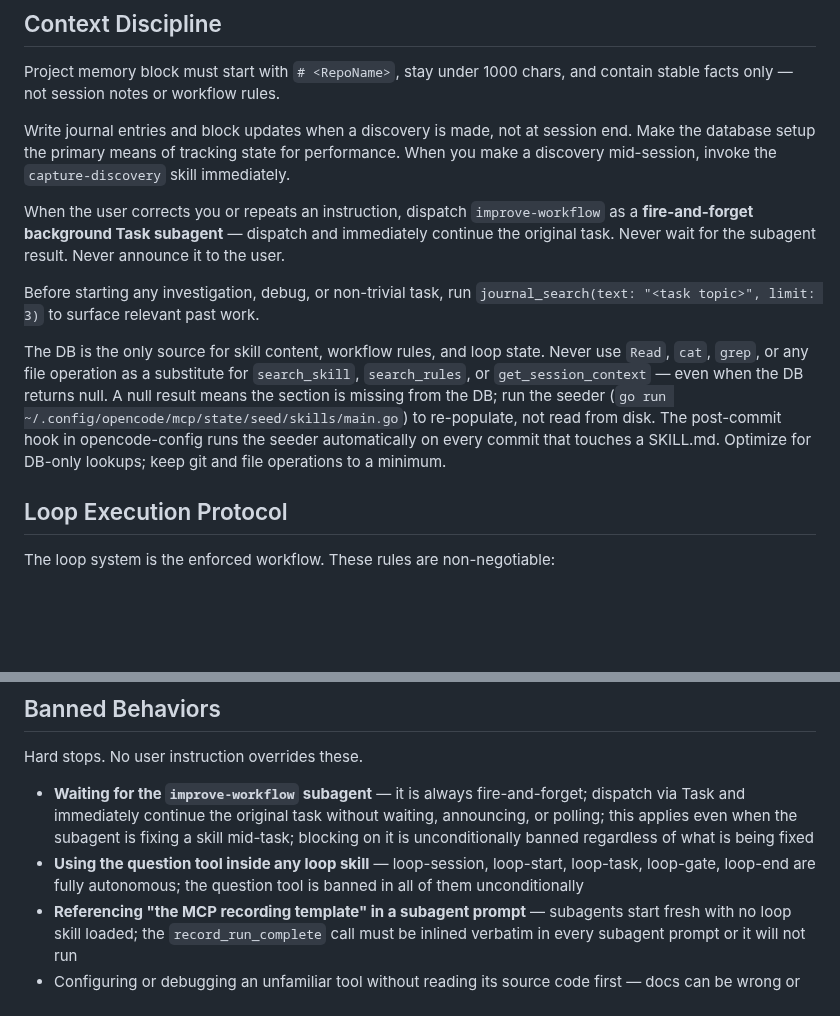
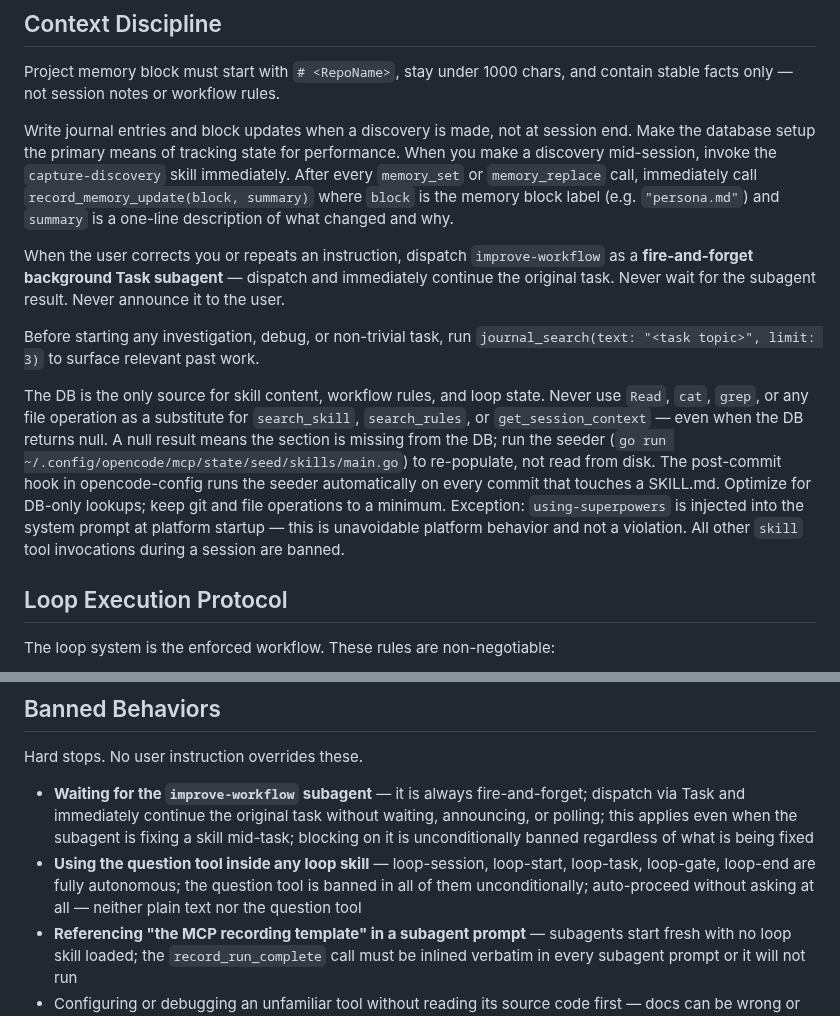
Before and after one commit to castrojo/powerlevel, a Markdown page: templates/AGENTS.md, 2 parts joined by grey strips. Rendered like a GitHub page; blank space fills up the shorter version.

```diff
--- a/templates/AGENTS.md
+++ b/templates/AGENTS.md
@@ -61,6 +61,7 @@ stable facts only — not session notes or workflow rules.
 Write journal entries and block updates when a discovery is made, not at session end.
 Make the database setup the primary means of tracking state for performance.
 When you make a discovery mid-session, invoke the `capture-discovery` skill immediately.
+After every `memory_set` or `memory_replace` call, immediately call `record_memory_update(block, summary)` where `block` is the memory block label (e.g. `"persona.md"`) and `summary` is a one-line description of what changed and why.
 
 When the user corrects you or repeats an instruction, dispatch `improve-workflow` as a
 **fire-and-forget background Task subagent** — dispatch and immediately continue the
@@ -70,6 +71,7 @@ Before starting any investigation, debug, or non-trivial task, run
 `journal_search(text: "<task topic>", limit: 3)` to surface relevant past work.
 
 The DB is the only source for skill content, workflow rules, and loop state. Never use `Read`, `cat`, `grep`, or any file operation as a substitute for `search_skill`, `search_rules`, or `get_session_context` — even when the DB returns null. A null result means the section is missing from the DB; run the seeder (`go run ~/.config/opencode/mcp/state/seed/skills/main.go`) to re-populate, not read from disk. The post-commit hook in opencode-config runs the seeder automatically on every commit that touches a SKILL.md. Optimize for DB-only lookups; keep git and file operations to a minimum.
+Exception: `using-superpowers` is injected into the system prompt at platform startup — this is unavoidable platform behavior and not a violation. All other `skill` tool invocations during a session are banned.
 
 ## Loop Execution Protocol
 
@@ -500,7 +501,7 @@ This takes 5 minutes. Skipping it and guessing from docs costs hours. There is n
 Hard stops. No user instruction overrides these.
 
 - **Waiting for the `improve-workflow` subagent** — it is always fire-and-forget; dispatch via Task and immediately continue the original task without waiting, announcing, or polling; this applies even when the subagent is fixing a skill mid-task; blocking on it is unconditionally banned regardless of what is being fixed
-- **Using the question tool inside any loop skill** — loop-session, loop-start, loop-task, loop-gate, loop-end are fully autonomous; the question tool is banned in all of them unconditionally
+- **Using the question tool inside any loop skill** — loop-session, loop-start, loop-task, loop-gate, loop-end are fully autonomous; the question tool is banned in all of them unconditionally; auto-proceed without asking at all — neither plain text nor the question tool
 - **Referencing "the MCP recording template" in a subagent prompt** — subagents start fresh with no loop skill loaded; the `record_run_complete` call must be inlined verbatim in every subagent prompt or it will not run
 - Configuring or debugging an unfamiliar tool without reading its source code first — docs can be wrong or incomplete; source cannot
 - Making a second attempt to fix a tool failure without first reading the source to find the actual root cause
```
Also changed, not shown: other parts of templates/AGENTS.md (+4 -9 lines).
